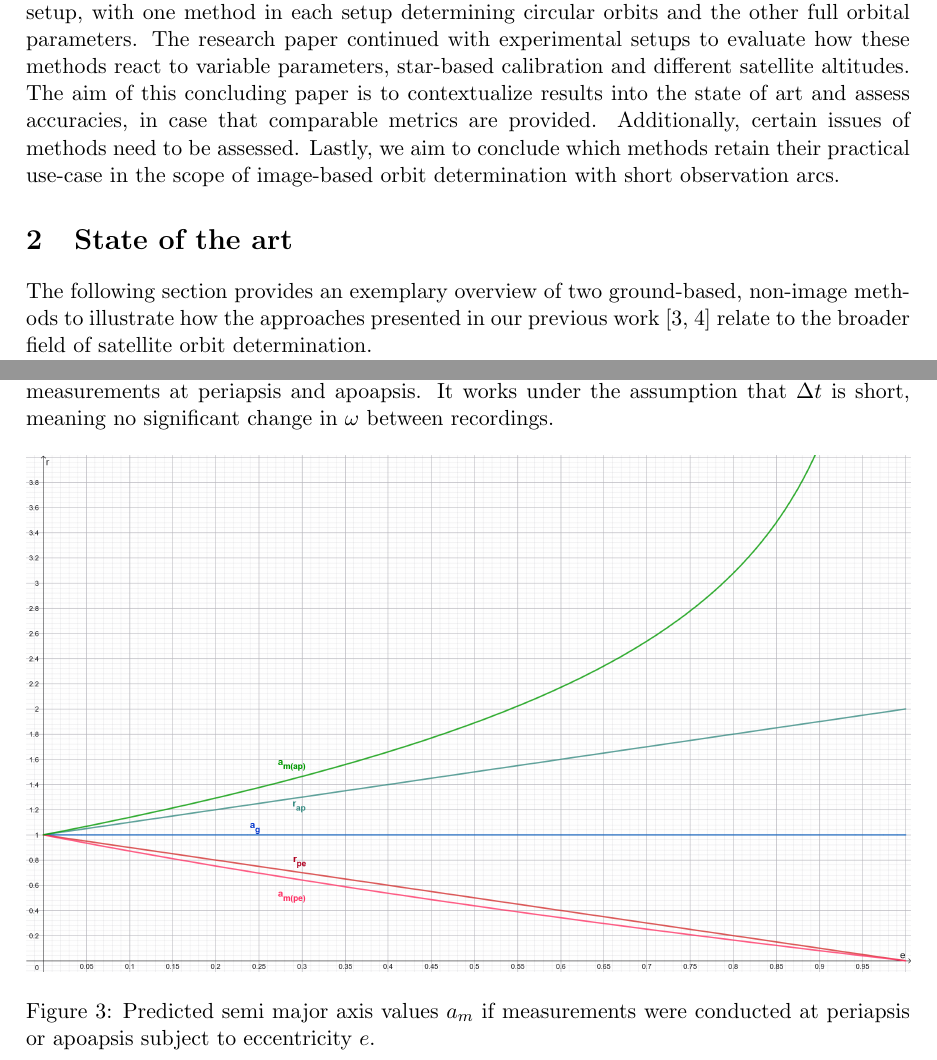
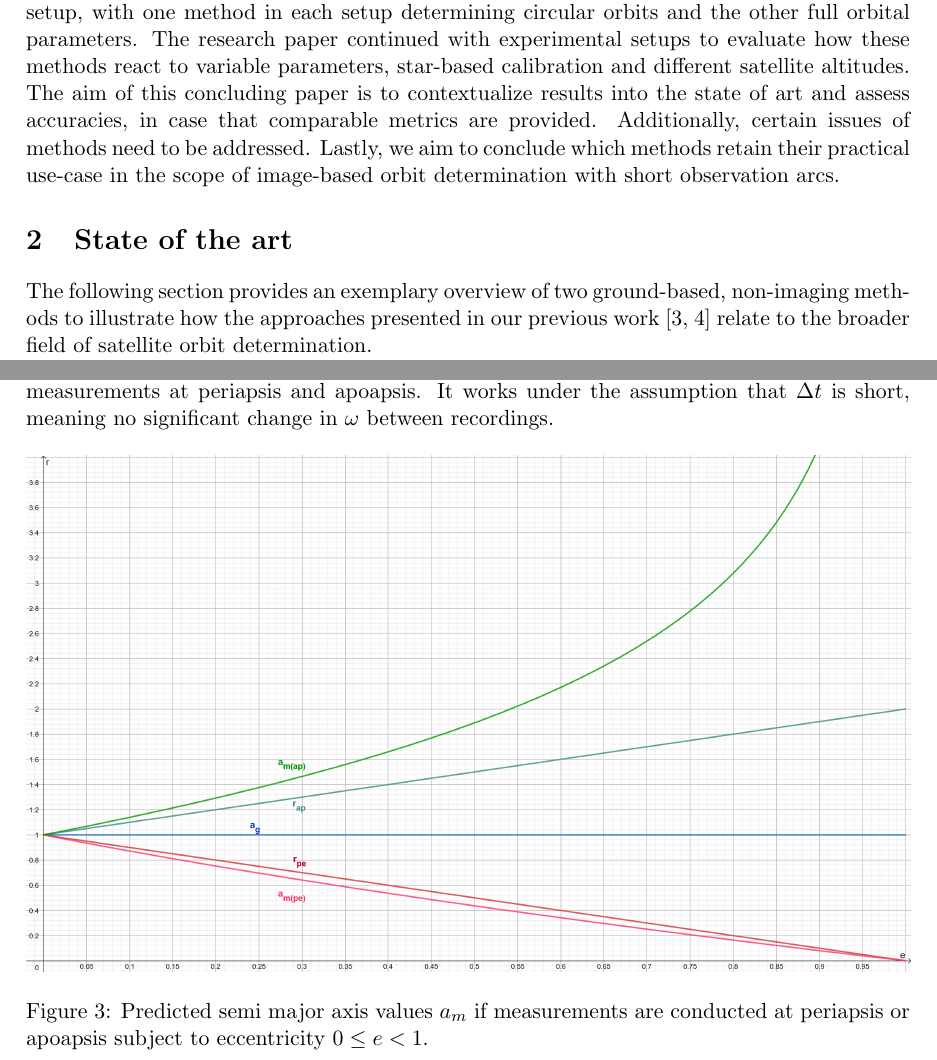
Before and after one commit to stonkchonk/satellite-trajectories, a LaTeX thesis (thesis/conclusion.tex): two parts of pages 1 and 4 of 6, joined at a grey line, cut so that both start at the same text. Compiled offline with pdfLaTeX.

Commit message:
corrections

```diff
--- a/thesis/conclusion.tex
+++ b/thesis/conclusion.tex
@@ -21,10 +21,10 @@
 
 	\section{Introduction}
 
-	Previously, the preliminary paper established underlying geometric fundamentals and four methods for orbit determination: two based on a single-camera and two on a dual-camera setup, with one method in each setup determining circular orbits and the other full orbital parameters. The research paper continued with experimental setups to evaluate how these methods react to variable parameters, star-based calibration and different satellite altitudes. The aim of this concluding paper is to contextualize results into the state of art and assess accuracies, in case that comparable metrics are provided. Additionally, certain issues of methods need to be assessed. Lastly, we aim to conclude which methods retain their practical use-case in the scope of image-based orbit determination with short observation arcs.
+	Previously, the preliminary paper established underlying geometric fundamentals and four methods for orbit determination: two based on a single-camera and two on a dual-camera setup, with one method in each setup determining circular orbits and the other full orbital parameters. The research paper continued with experimental setups to evaluate how these methods react to variable parameters, star-based calibration and different satellite altitudes. The aim of this concluding paper is to contextualize results into the state of art and assess accuracies, in case that comparable metrics are provided. Additionally, certain issues of methods need to be addressed. Lastly, we aim to conclude which methods retain their practical use-case in the scope of image-based orbit determination with short observation arcs.
 
 	\section{State of the art}
-	The following section provides an exemplary overview of two ground-based, non-image methods to illustrate how the approaches presented in our previous work \cite{orbit_determination_preliminary, orbit_determination_research} relate to the broader field of satellite orbit determination. \newline
+	The following section provides an exemplary overview of two ground-based, non-imaging methods to illustrate how the approaches presented in our previous work \cite{orbit_determination_preliminary, orbit_determination_research} relate to the broader field of satellite orbit determination. \newline
 	\textbf{Laser-based:}\newline
 	In this approach, a laser beam is directed at the satellite, which reflects light back towards the observer. Distance between observer and satellite is determined by measuring time, which the light takes to reach and return. Bamann et al. present a setup where this method is tested on space debris. Similar to the progression error $f_p$, as established in our research paper, they compare absolute distance between object on determined orbit and a supposed ground truth, which yields a drift of up to 450m. \cite{accurate_orbit_debris_laser}
 	\newline
@@ -144,7 +144,7 @@
 	\begin{figure}[H]
 		\centering
 		\includegraphics[width=1.0\linewidth]{images/sg_instability.png}
-		\caption{Predicted semi major axis values $a_m$ if measurements were conducted at periapsis or apoapsis subject to eccentricity $e$. }
+		\caption{Predicted semi major axis values $a_m$ if measurements are conducted at periapsis or apoapsis subject to eccentricity $0 \leq e < 1$.}
 		\label{fig:error_propagation_schematic}
 	\end{figure}
 	\noindent
```
Also changed, not shown: thesis/conclusion.pdf, thesis/conclusion.tex (4 more changed lines).
